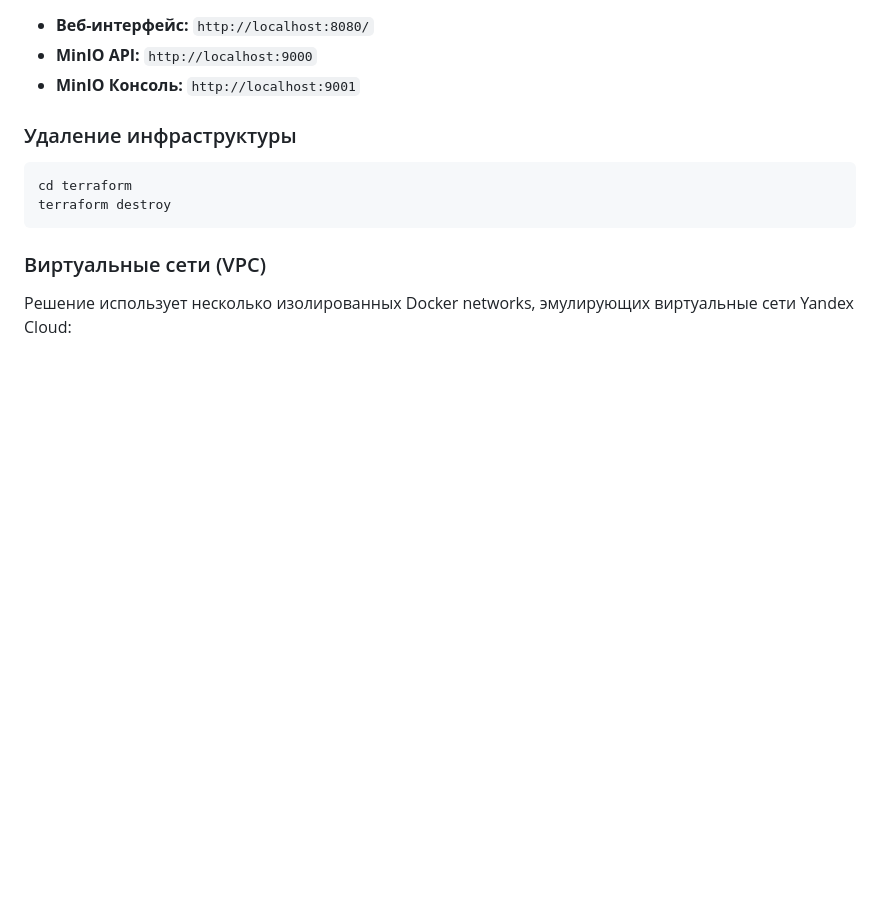
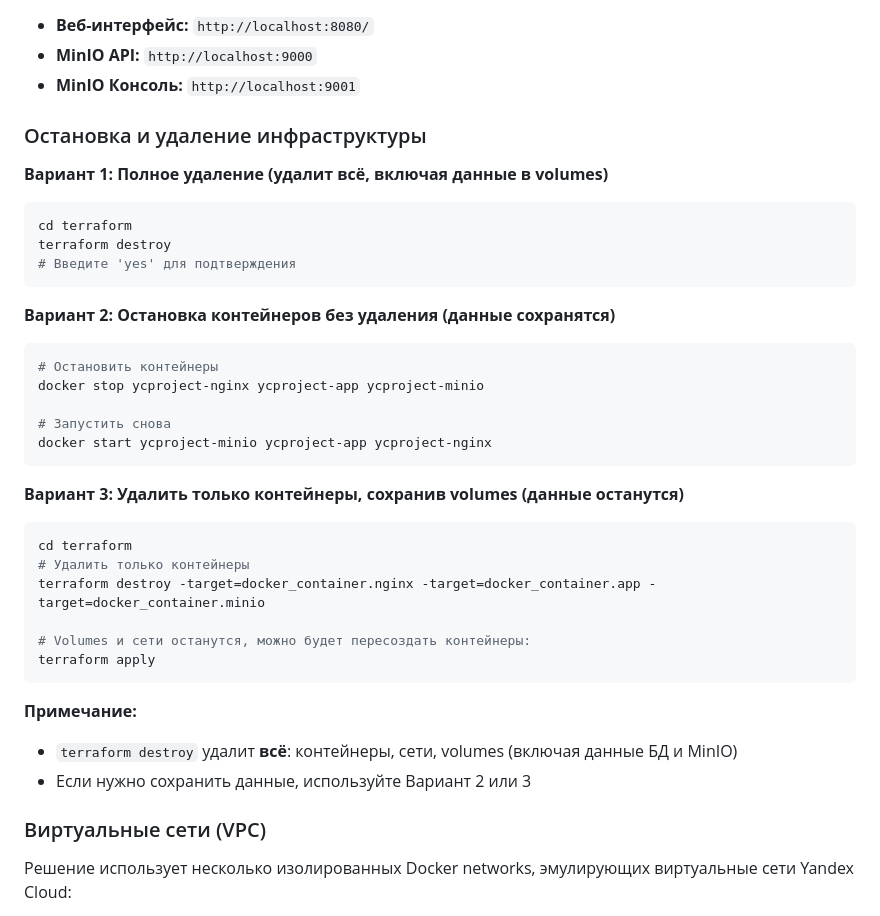
Before and after one commit to dsixsixsix/yc-project-flask, a Markdown page: README.md, the part around the change. GitHub-like rendering; blank space fills up the shorter version.

Commit message:
Добавлены инструкции по остановке и удалению инфраструктуры
- Добавлены 3 варианта остановки приложения
- Полное удаление через terraform destroy
- Временная остановка через docker stop (с сохранением данных)
- Удаление только контейнеров с сохранением volumes

````diff
--- a/README.md
+++ b/README.md
@@ -82,12 +82,37 @@ curl -X POST http://localhost:8080/init-test-users
 - **MinIO API:** `http://localhost:9000`
 - **MinIO Консоль:** `http://localhost:9001`
 
-### Удаление инфраструктуры
+### Остановка и удаление инфраструктуры
 
+**Вариант 1: Полное удаление (удалит всё, включая данные в volumes)**
 ```bash
 cd terraform
 terraform destroy
+# Введите 'yes' для подтверждения
 ```
+
+**Вариант 2: Остановка контейнеров без удаления (данные сохранятся)**
+```bash
+# Остановить контейнеры
+docker stop ycproject-nginx ycproject-app ycproject-minio
+
+# Запустить снова
+docker start ycproject-minio ycproject-app ycproject-nginx
+```
+
+**Вариант 3: Удалить только контейнеры, сохранив volumes (данные останутся)**
+```bash
+cd terraform
+# Удалить только контейнеры
+terraform destroy -target=docker_container.nginx -target=docker_container.app -target=docker_container.minio
+
+# Volumes и сети останутся, можно будет пересоздать контейнеры:
+terraform apply
+```
+
+**Примечание:**
+- `terraform destroy` удалит **всё**: контейнеры, сети, volumes (включая данные БД и MinIO)
+- Если нужно сохранить данные, используйте Вариант 2 или 3
 
 ### Виртуальные сети (VPC)
 
````
